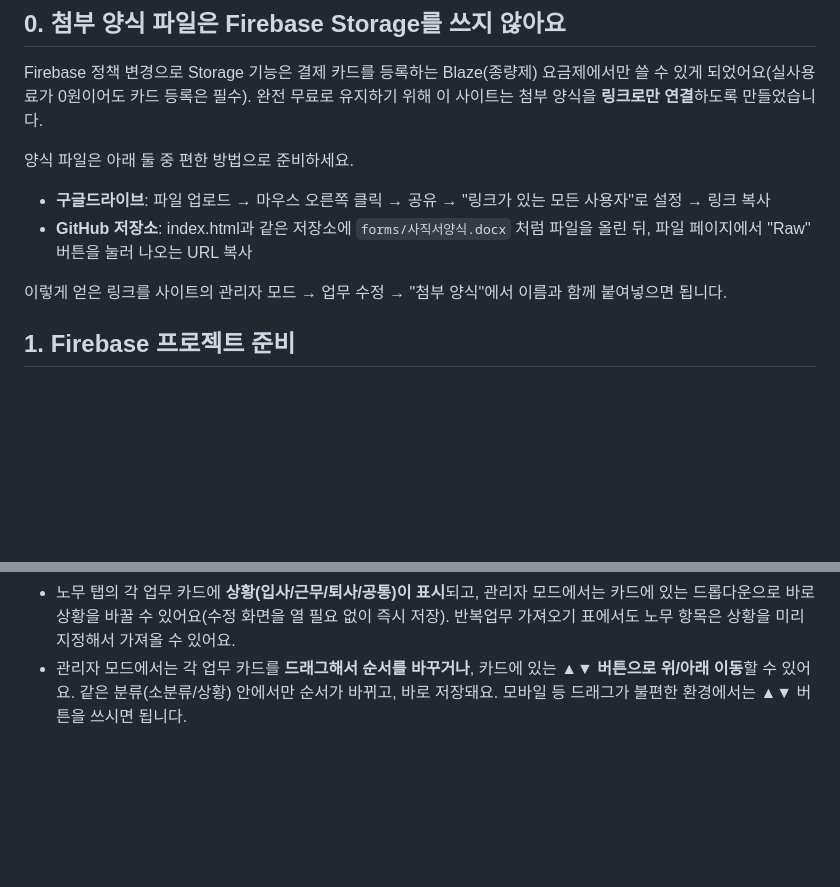
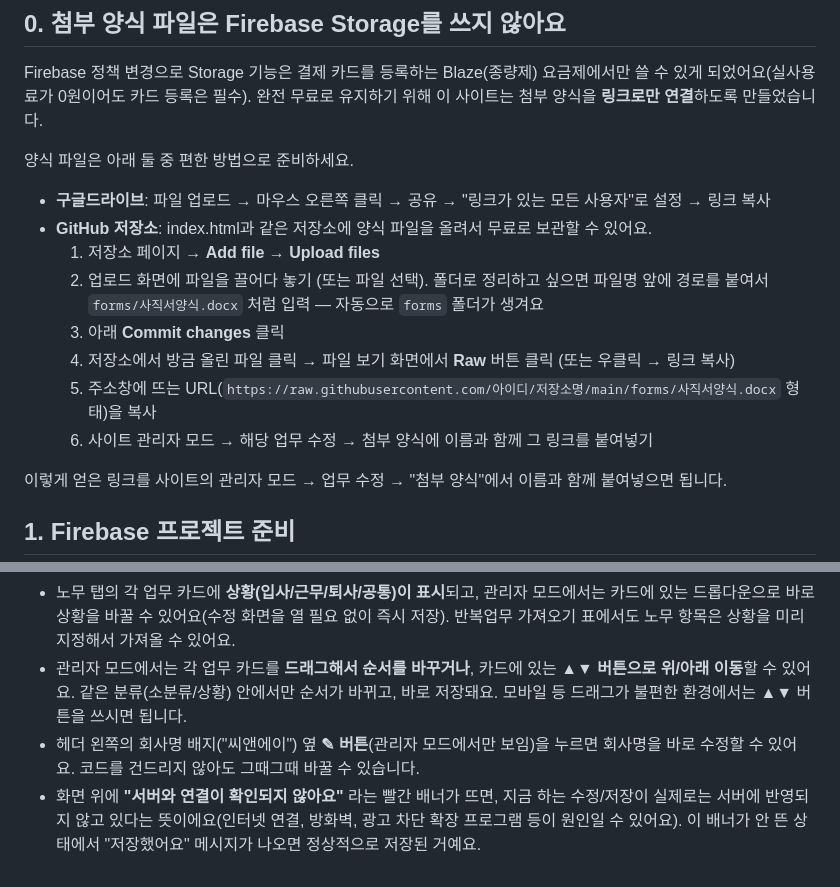
Before and after one commit to lsol1994/cna-handover, a Markdown page: SETUP.md, 2 parts joined by grey strips. Drawn GitHub-style; blank space fills up the shorter version.

```diff
--- a/SETUP.md
+++ b/SETUP.md
@@ -6,7 +6,13 @@ Firebase 정책 변경으로 Storage 기능은 결제 카드를 등록하는 Bla
 
 양식 파일은 아래 둘 중 편한 방법으로 준비하세요.
 - **구글드라이브**: 파일 업로드 → 마우스 오른쪽 클릭 → 공유 → "링크가 있는 모든 사용자"로 설정 → 링크 복사
-- **GitHub 저장소**: index.html과 같은 저장소에 `forms/사직서양식.docx` 처럼 파일을 올린 뒤, 파일 페이지에서 "Raw" 버튼을 눌러 나오는 URL 복사
+- **GitHub 저장소**: index.html과 같은 저장소에 양식 파일을 올려서 무료로 보관할 수 있어요.
+  1. 저장소 페이지 → **Add file → Upload files**
+  2. 업로드 화면에 파일을 끌어다 놓기 (또는 파일 선택). 폴더로 정리하고 싶으면 파일명 앞에 경로를 붙여서 `forms/사직서양식.docx` 처럼 입력 — 자동으로 `forms` 폴더가 생겨요
+  3. 아래 **Commit changes** 클릭
+  4. 저장소에서 방금 올린 파일 클릭 → 파일 보기 화면에서 **Raw** 버튼 클릭 (또는 우클릭 → 링크 복사)
+  5. 주소창에 뜨는 URL(`https://raw.githubusercontent.com/아이디/저장소명/main/forms/사직서양식.docx` 형태)을 복사
+  6. 사이트 관리자 모드 → 해당 업무 수정 → 첨부 양식에 이름과 함께 그 링크를 붙여넣기
 
 이렇게 얻은 링크를 사이트의 관리자 모드 → 업무 수정 → "첨부 양식"에서 이름과 함께 붙여넣으면 됩니다.
 
@@ -89,3 +95,5 @@ service cloud.firestore {
 - 관리자 모드에서 업무 목록의 체크박스로 **여러 업무를 한 번에 선택해 삭제**할 수 있어요. 화면 하단에 뜨는 바에서 삭제하거나, **Ctrl+D**(맥은 Cmd+D)를 누르면 바로 삭제됩니다. 업무 상세 화면이 열려 있을 때 Ctrl+D를 누르면 그 업무 하나가 삭제돼요.
 - 노무 탭의 각 업무 카드에 **상황(입사/근무/퇴사/공통)이 표시**되고, 관리자 모드에서는 카드에 있는 드롭다운으로 바로 상황을 바꿀 수 있어요(수정 화면을 열 필요 없이 즉시 저장). 반복업무 가져오기 표에서도 노무 항목은 상황을 미리 지정해서 가져올 수 있어요.
 - 관리자 모드에서는 각 업무 카드를 **드래그해서 순서를 바꾸거나**, 카드에 있는 **▲▼ 버튼으로 위/아래 이동**할 수 있어요. 같은 분류(소분류/상황) 안에서만 순서가 바뀌고, 바로 저장돼요. 모바일 등 드래그가 불편한 환경에서는 ▲▼ 버튼을 쓰시면 됩니다.
+- 헤더 왼쪽의 회사명 배지("씨앤에이") 옆 **✎ 버튼**(관리자 모드에서만 보임)을 누르면 회사명을 바로 수정할 수 있어요. 코드를 건드리지 않아도 그때그때 바꿀 수 있습니다.
+- 화면 위에 **"서버와 연결이 확인되지 않아요"** 라는 빨간 배너가 뜨면, 지금 하는 수정/저장이 실제로는 서버에 반영되지 않고 있다는 뜻이에요(인터넷 연결, 방화벽, 광고 차단 확장 프로그램 등이 원인일 수 있어요). 이 배너가 안 뜬 상태에서 "저장했어요" 메시지가 나오면 정상적으로 저장된 거예요.
```
Also changed, not shown: other parts of SETUP.md (+1 -1 lines).
